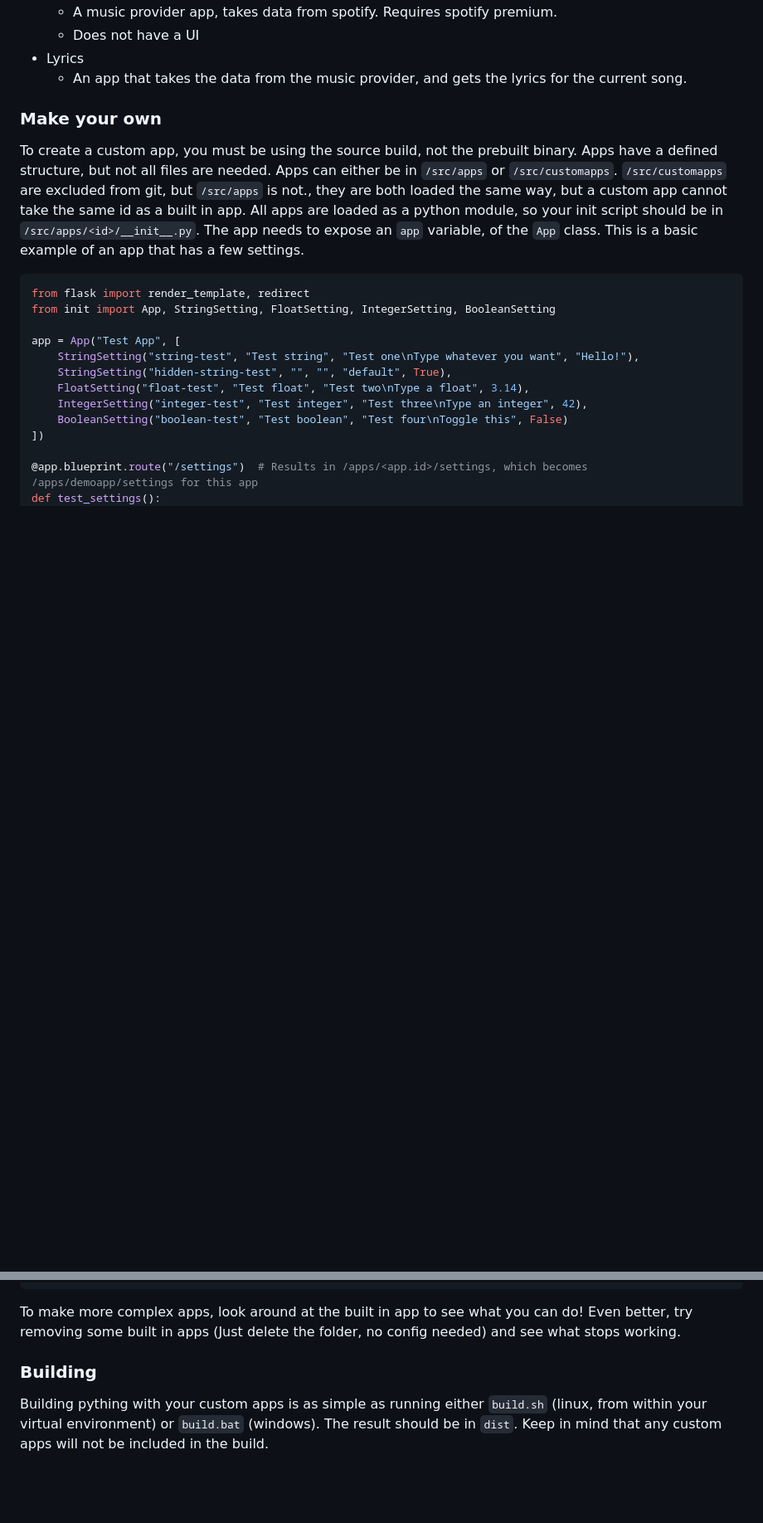
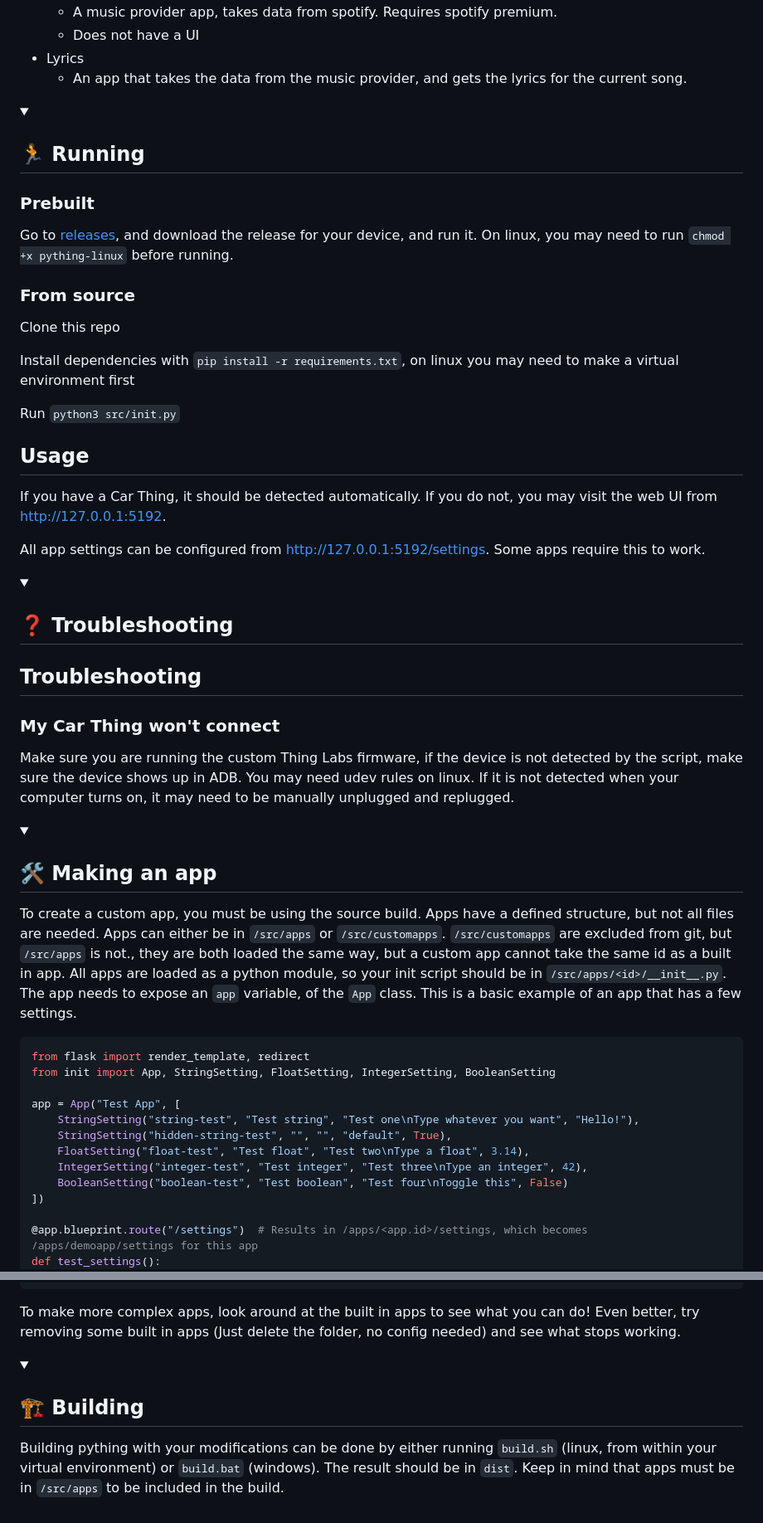
Before and after one commit to trwy7/pything, a Markdown page: README.md, 2 parts joined by grey strips. Shown at 83% size. Rendered like a GitHub page; folded sections open; blank space fills up the shorter version.

Commit message:
docs: make readme more clear

````diff
--- a/README.md
+++ b/README.md
@@ -63,9 +37,52 @@ All apps can store data in the form of settings, you can access any visible sett
 - Lyrics
     - An app that takes the data from the music provider, and gets the lyrics for the current song.
 
-### Make your own
+</details>
 
-To create a custom app, you must be using the source build, not the prebuilt binary. Apps have a defined structure, but not all files are needed. Apps can either be in `/src/apps` or `/src/customapps`. `/src/customapps` are excluded from git, but `/src/apps` is not., they are both loaded the same way, but a custom app cannot take the same id as a built in app. All apps are loaded as a python module, so your init script should be in `/src/apps/<id>/__init__.py`. The app needs to expose an `app` variable, of the `App` class. This is a basic example of an app that has a few settings.
+<details>
+   <summary>
+      <h2>🏃 Running</h2>
+   </summary>
+
+### Prebuilt
+
+Go to [releases](https://github.com/trwy7/pything/releases), and download the release for your device, and run it. On linux, you may need to run `chmod +x pything-linux` before running.
+
+### From source
+
+Clone this repo
+
+Install dependencies with `pip install -r requirements.txt`, on linux you may need to make a virtual environment first
+
+Run `python3 src/init.py`
+
+## Usage
+
+If you have a Car Thing, it should be detected automatically. If you do not, you may visit the web UI from http://127.0.0.1:5192.
+
+All app settings can be configured from http://127.0.0.1:5192/settings. Some apps require this to work.
+
+</details>
+
+<details>
+   <summary>
+      <h2>❓ Troubleshooting</h2>
+   </summary>
+
+## Troubleshooting
+
+### My Car Thing won't connect
+
+Make sure you are running the custom Thing Labs firmware, if the device is not detected by the script, make sure the device shows up in ADB. You may need udev rules on linux. If it is not detected when your computer turns on, it may need to be manually unplugged and replugged.
+
+</details>
+
+<details>
+   <summary>
+      <h2>🛠️ Making an app</h2>
+   </summary>
+
+To create a custom app, you must be using the source build. Apps have a defined structure, but not all files are needed. Apps can either be in `/src/apps` or `/src/customapps`. `/src/customapps` are excluded from git, but `/src/apps` is not., they are both loaded the same way, but a custom app cannot take the same id as a built in app. All apps are loaded as a python module, so your init script should be in `/src/apps/<id>/__init__.py`. The app needs to expose an `app` variable, of the `App` class. This is a basic example of an app that has a few settings.
 ```python
 from flask import render_template, redirect
 from init import App, StringSetting, FloatSetting, IntegerSetting, BooleanSetting
@@ -109,8 +126,14 @@ If you use this code, you should have a `/apps/<id>/pages/settings.html` with so
 </script>
 {% endblock %}
 ```
-To make more complex apps, look around at the built in app to see what you can do! Even better, try removing some built in apps (Just delete the folder, no config needed) and see what stops working.
+To make more complex apps, look around at the built in apps to see what you can do! Even better, try removing some built in apps (Just delete the folder, no config needed) and see what stops working.
 
-### Building
+</details>
 
-Building pything with your custom apps is as simple as running either `build.sh` (linux, from within your virtual environment) or `build.bat` (windows). The result should be in `dist`. Keep in mind that any custom apps will not be included in the build.
+<details>
+   <summary>
+      <h2>🏗️ Building</h2>
+   </summary>
+
+Building pything with your modifications can be done by either running `build.sh` (linux, from within your virtual environment) or `build.bat` (windows). The result should be in `dist`. Keep in mind that apps must be in `/src/apps` to be included in the build.
+</details>
````
Also changed, not shown: other parts of README.md (+7 -33 lines).
